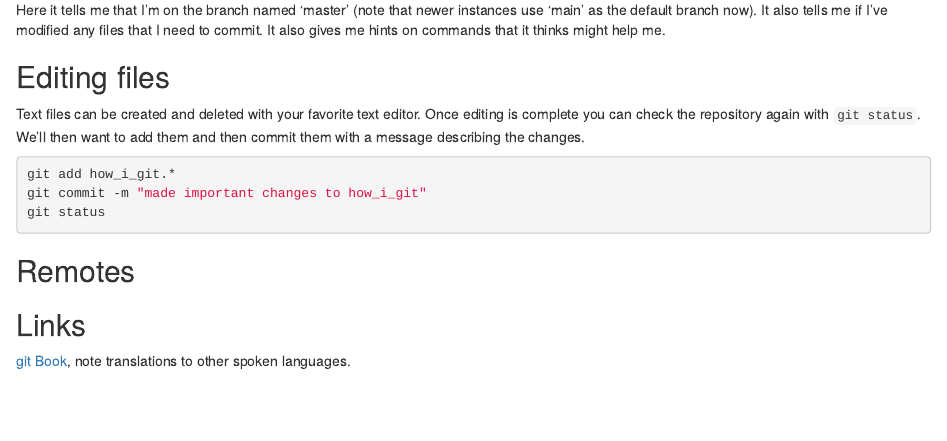
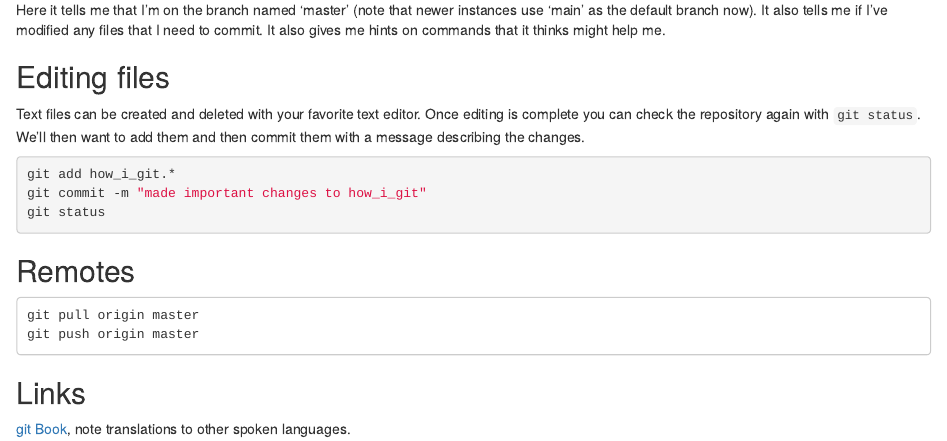
Before and after one commit to knausb/R_misc, an R Markdown document (how_i_git.Rmd): the page in a window 1100 px wide, from 500 px down. Rendered offline with R 4.5, knitr and Pandoc, with nearby package versions; the code chunks are not run, so their results and figures are left out.

Commit message:
made important changes to how_i_git

````diff
--- a/how_i_git.Rmd
+++ b/how_i_git.Rmd
@@ -72,6 +72,11 @@ git status
 
 
 
+```
+git pull origin master
+git push origin master
+```
+
 
 
 ## Links
````
Also changed, not shown: how_i_git.html.
